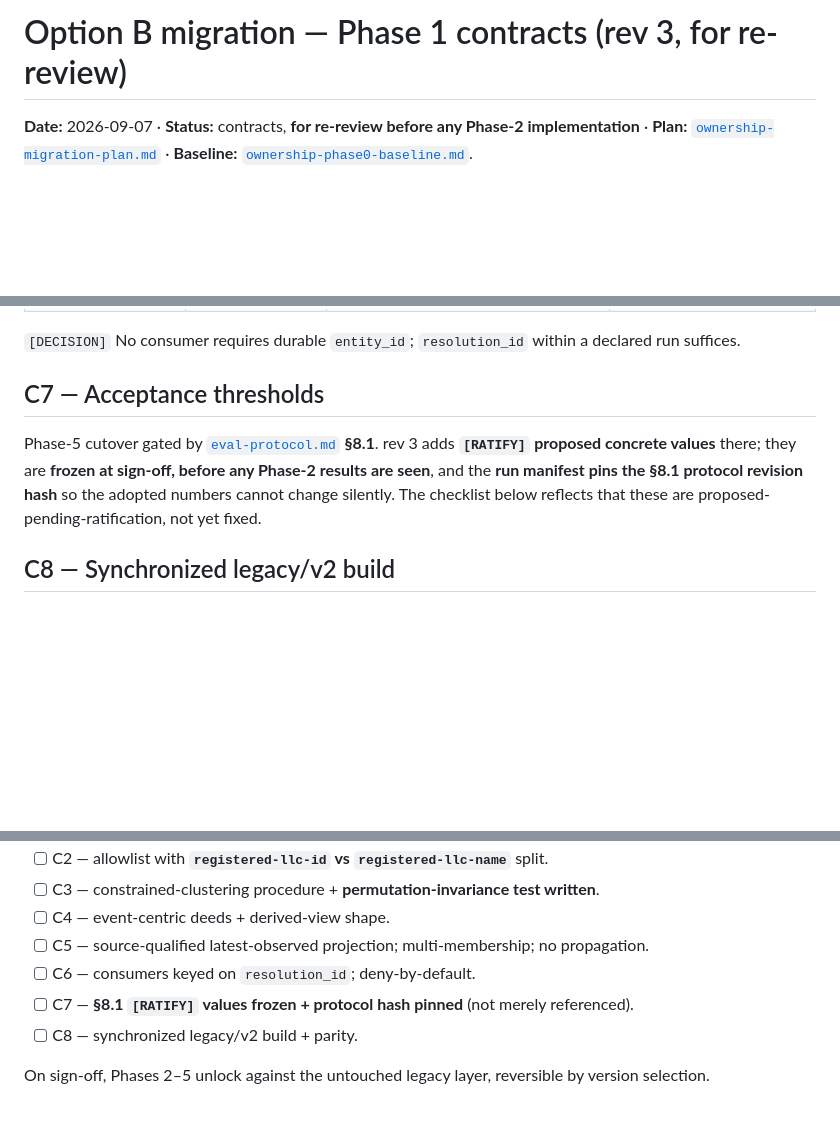
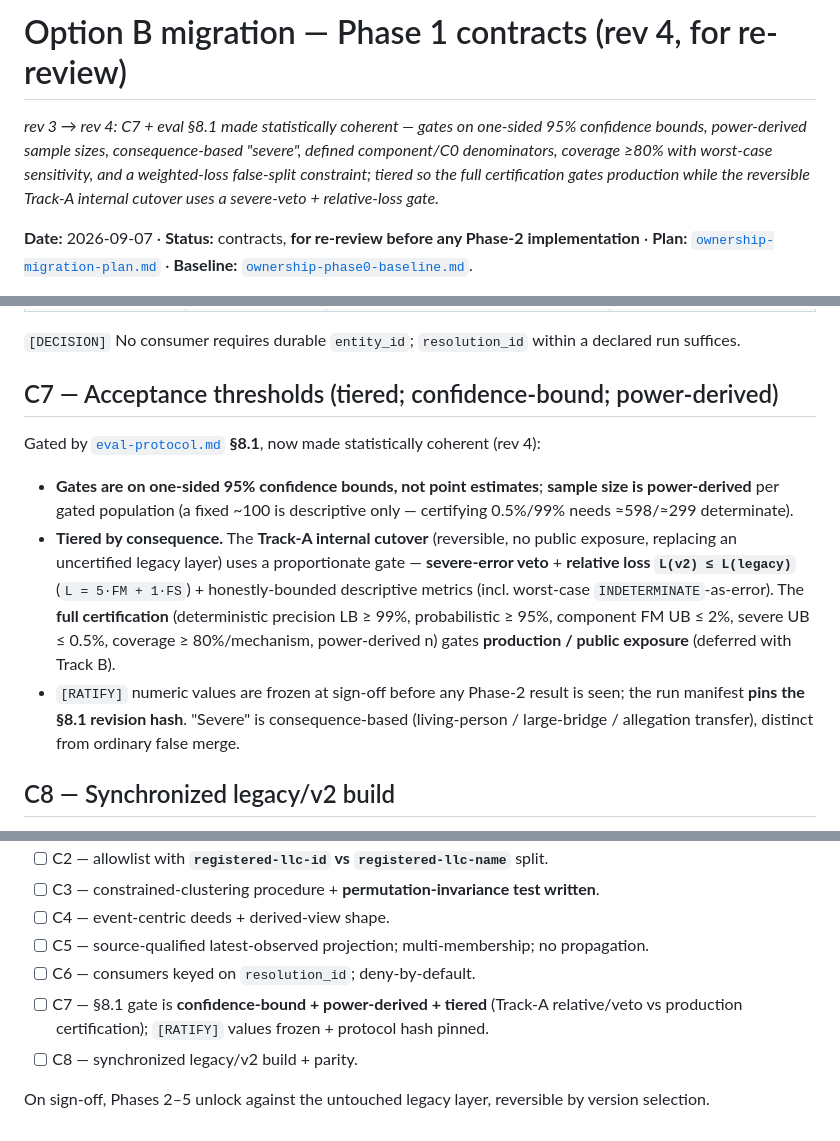
Before and after one commit to bobflagg/WatchlineNYC, a Markdown page: specs/ownership-phase1-contracts.md, 3 parts joined by grey strips. Rendered like a GitHub page; blank space fills up the shorter version.

```diff
--- a/specs/ownership-phase1-contracts.md
+++ b/specs/ownership-phase1-contracts.md
@@ -1,4 +1,9 @@
-# Option B migration — Phase 1 contracts (rev 3, for re-review)
+# Option B migration — Phase 1 contracts (rev 4, for re-review)
+
+*rev 3 → rev 4: C7 + eval §8.1 made statistically coherent — gates on one-sided 95% confidence bounds,
+power-derived sample sizes, consequence-based "severe", defined component/C0 denominators, coverage ≥80%
+with worst-case sensitivity, and a weighted-loss false-split constraint; tiered so the full certification
+gates production while the reversible Track-A internal cutover uses a severe-veto + relative-loss gate.*
 
 **Date:** 2026-09-07 · **Status:** contracts, **for re-review before any Phase-2 implementation** · **Plan:**
 [`ownership-migration-plan.md`](ownership-migration-plan.md) · **Baseline:**
@@ -134,12 +139,20 @@ stale `bbl` yields a **dated** latest-observed claim, not a current one.
 
 `[DECISION]` No consumer requires durable `entity_id`; `resolution_id` within a declared run suffices.
 
-## C7 — Acceptance thresholds
+## C7 — Acceptance thresholds (tiered; confidence-bound; power-derived)
 
-Phase-5 cutover gated by [`eval-protocol.md`](eval-protocol.md) **§8.1**. rev 3 adds **`[RATIFY]` proposed
-concrete values** there; they are **frozen at sign-off, before any Phase-2 results are seen**, and the
-**run manifest pins the §8.1 protocol revision hash** so the adopted numbers cannot change silently. The
-checklist below reflects that these are proposed-pending-ratification, not yet fixed.
+Gated by [`eval-protocol.md`](eval-protocol.md) **§8.1**, now made statistically coherent (rev 4):
+- **Gates are on one-sided 95% confidence bounds, not point estimates**; **sample size is power-derived**
+  per gated population (a fixed ~100 is descriptive only — certifying 0.5%/99% needs ≈598/≈299 determinate).
+- **Tiered by consequence.** The **Track-A internal cutover** (reversible, no public exposure, replacing an
+  uncertified legacy layer) uses a proportionate gate — **severe-error veto** + **relative loss `L(v2) ≤
+  L(legacy)`** (`L = 5·FM + 1·FS`) + honestly-bounded descriptive metrics (incl. worst-case
+  `INDETERMINATE`-as-error). The **full certification** (deterministic precision LB ≥ 99%, probabilistic
+  ≥ 95%, component FM UB ≤ 2%, severe UB ≤ 0.5%, coverage ≥ 80%/mechanism, power-derived n) gates
+  **production / public exposure** (deferred with Track B).
+- `[RATIFY]` numeric values are frozen at sign-off before any Phase-2 result is seen; the run manifest
+  **pins the §8.1 revision hash**. "Severe" is consequence-based (living-person / large-bridge / allegation
+  transfer), distinct from ordinary false merge.
 
 ## C8 — Synchronized legacy/v2 build
 
@@ -156,7 +169,7 @@ selector **records semantic version + watermark** (rollback reverts semantics on
 - [ ] C4 — event-centric deeds + derived-view shape.
 - [ ] C5 — source-qualified latest-observed projection; multi-membership; no propagation.
 - [ ] C6 — consumers keyed on `resolution_id`; deny-by-default.
-- [ ] C7 — **§8.1 `[RATIFY]` values frozen + protocol hash pinned** (not merely referenced).
+- [ ] C7 — §8.1 gate is **confidence-bound + power-derived + tiered** (Track-A relative/veto vs production certification); `[RATIFY]` values frozen + protocol hash pinned.
 - [ ] C8 — synchronized legacy/v2 build + parity.
 
 On sign-off, Phases 2–5 unlock against the untouched legacy layer, reversible by version selection.
```
Also changed, not shown: specs/eval-protocol.md (+60 -20 lines).
